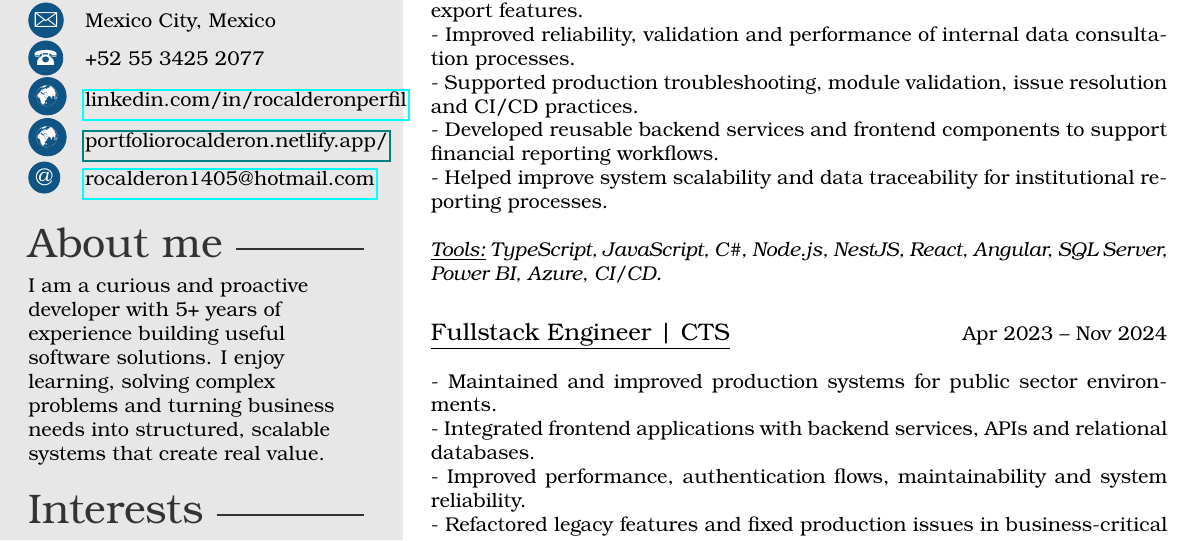
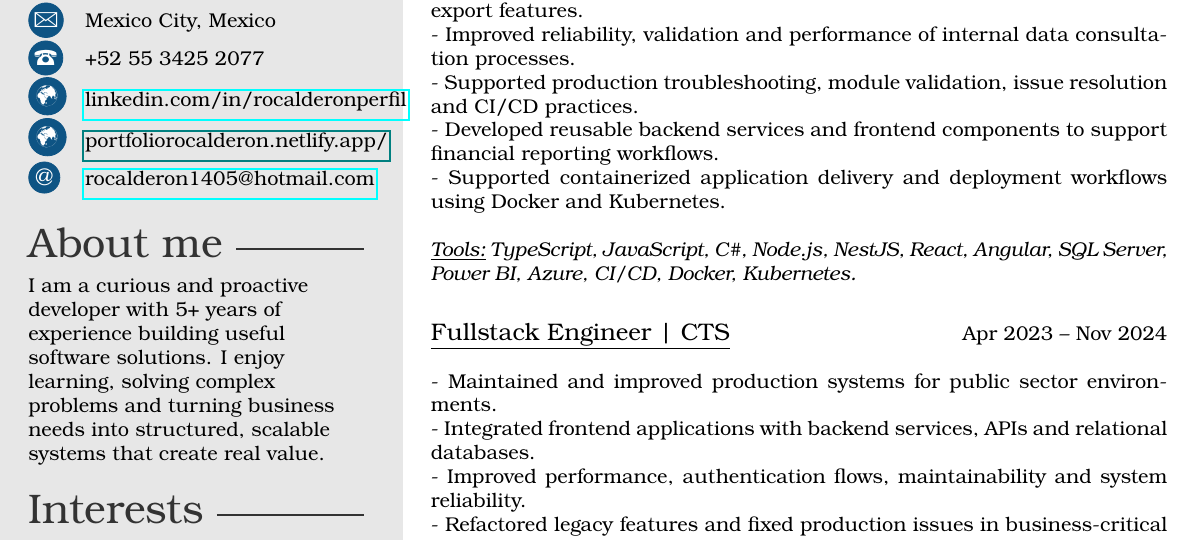
Before and after one commit to RoCalderon1405/my_cv-master, a LaTeX CV (template.tex): part of the page, cut so that both start at the same text. Compiled offline with pdfLaTeX.

Commit message:
Update CV content; enhance job responsibilities and add containerization tools

```diff
--- a/template.tex
+++ b/template.tex
@@ -48,9 +48,9 @@
 \newline- Improved reliability, validation and performance of internal data consultation processes.
 \newline- Supported production troubleshooting, module validation, issue resolution and CI/CD practices.
 \newline- Developed reusable backend services and frontend components to support financial reporting workflows.
-\newline- Helped improve system scalability and data traceability for institutional reporting processes.
+\newline- Supported containerized application delivery and deployment workflows using Docker and Kubernetes.
 \newline
-\newline\textit{\underline{Tools:} TypeScript, JavaScript, C\#, Node.js, NestJS, React, Angular, SQL Server, Power BI, Azure, CI/CD.}
+\newline\textit{\underline{Tools:} TypeScript, JavaScript, C\#, Node.js, NestJS, React, Angular, SQL Server, Power BI, Azure, CI/CD, Docker, Kubernetes.}
 \newline
 
 \newline
```
Also changed, not shown: template.pdf, 1 other file.
